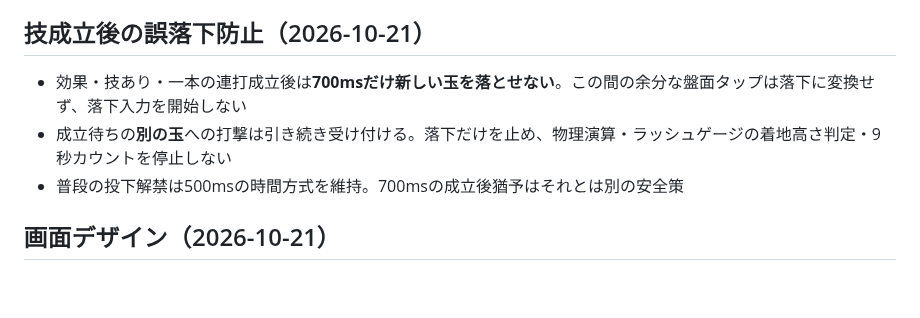
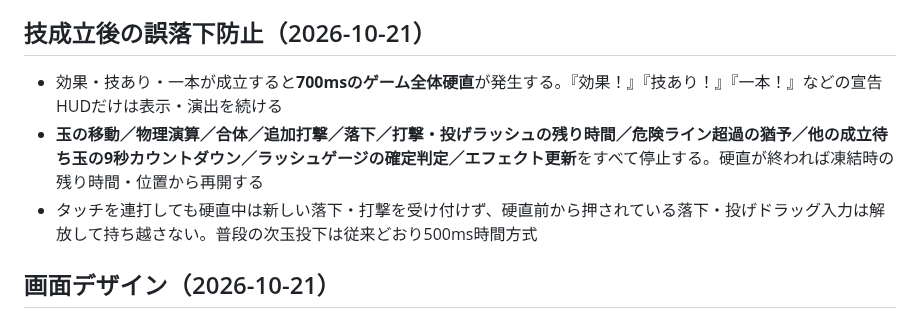
Before and after one commit to yr2610/ddj-game, a Markdown page: README.md, the part around the change. Drawn GitHub-style; blank space fills up the shorter version.

Commit message:
技成立の700msはHUD以外すべて凍結する仕様に説明更新

```diff
--- a/README.md
+++ b/README.md
@@ -27,9 +27,9 @@
 
 ## 技成立後の誤落下防止（2026-10-21）
 
-- 効果・技あり・一本の連打成立後は**700msだけ新しい玉を落とせない**。この間の余分な盤面タップは落下に変換せず、落下入力を開始しない
-- 成立待ちの**別の玉**への打撃は引き続き受け付ける。落下だけを止め、物理演算・ラッシュゲージの着地高さ判定・9秒カウントを停止しない
-- 普段の投下解禁は500msの時間方式を維持。700msの成立後猶予はそれとは別の安全策
+- 効果・技あり・一本が成立すると**700msのゲーム全体硬直**が発生する。『効果！』『技あり！』『一本！』などの宣告HUDだけは表示・演出を続ける
+- **玉の移動／物理演算／合体／追加打撃／落下／打撃・投げラッシュの残り時間／危険ライン超過の猶予／他の成立待ち玉の9秒カウントダウン／ラッシュゲージの確定判定／エフェクト更新**をすべて停止する。硬直が終われば凍結時の残り時間・位置から再開する
+- タッチを連打しても硬直中は新しい落下・打撃を受け付けず、硬直前から押されている落下・投げドラッグ入力は解放して持ち越さない。普段の次玉投下は従来どおり500ms時間方式
 
 ## 画面デザイン（2026-10-21）
 
```
